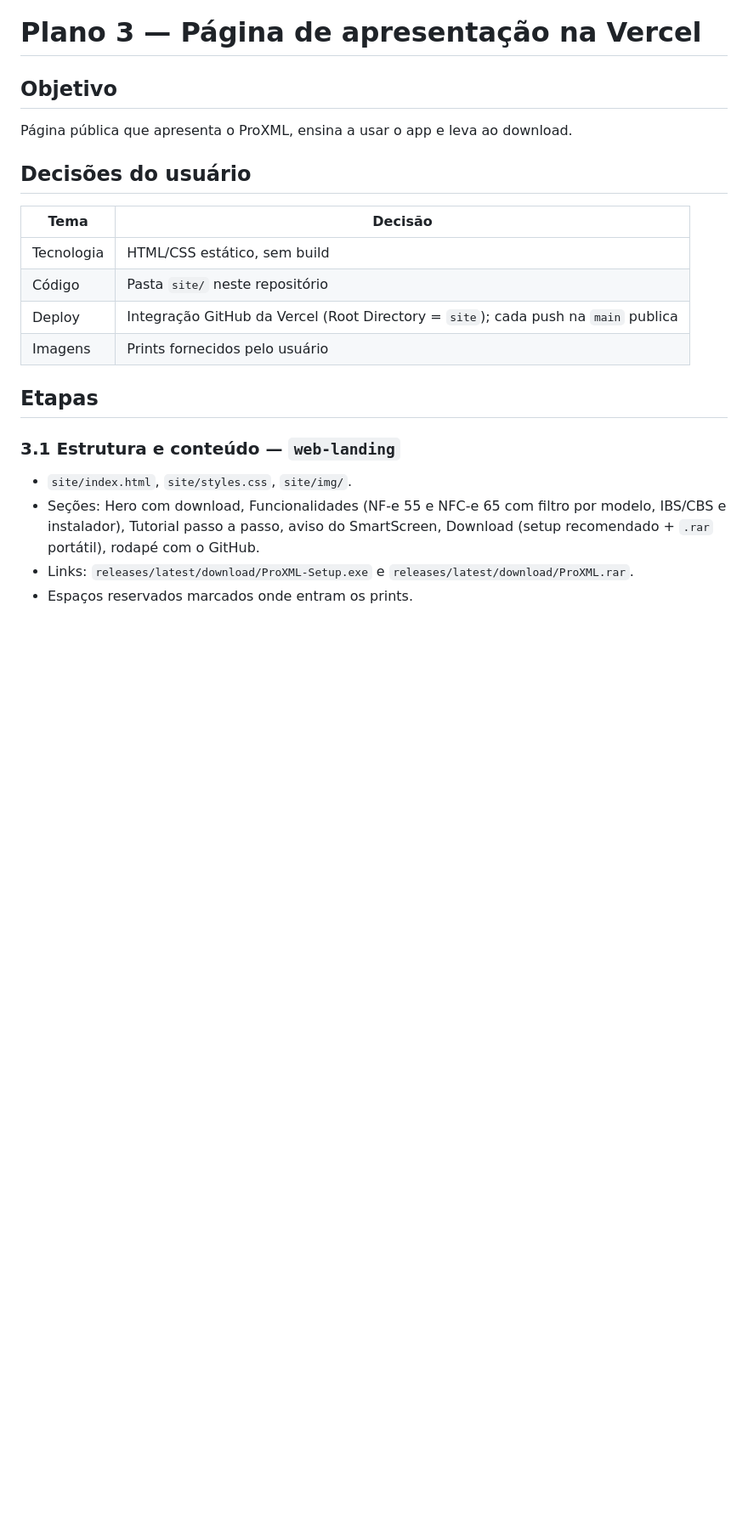
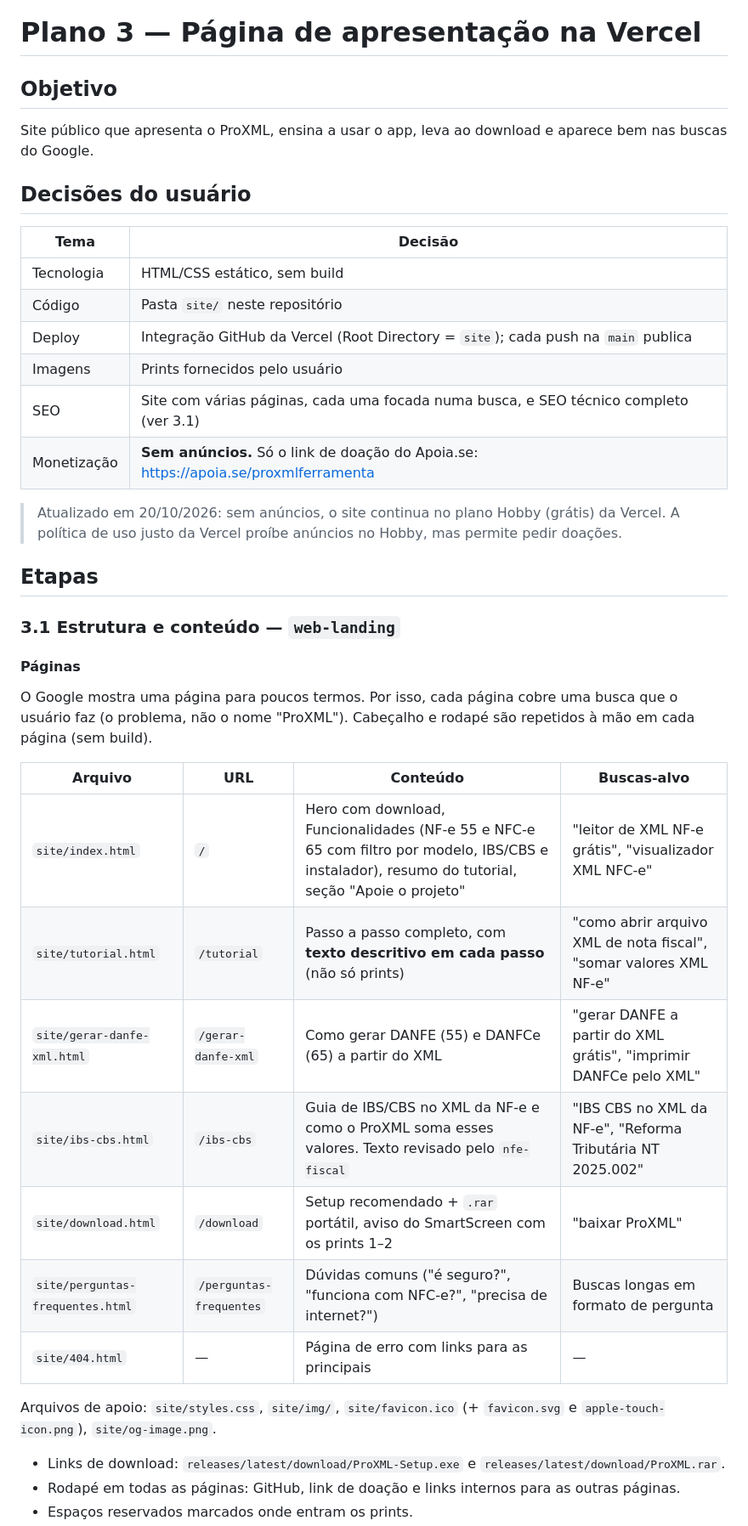
Before and after one commit to Caique-Garcia/Novo-ProXML_Delphi, a Markdown page: docs/planos/plano-3-site-vercel.md, the part around one of its changes. Shown at 85% size. Rendered like a GitHub page; blank space fills up the shorter version.

```diff
--- a/docs/planos/plano-3-site-vercel.md
+++ b/docs/planos/plano-3-site-vercel.md
@@ -1,7 +1,7 @@
 # Plano 3 — Página de apresentação na Vercel
 
 ## Objetivo
-Página pública que apresenta o ProXML, ensina a usar o app e leva ao download.
+Site público que apresenta o ProXML, ensina a usar o app, leva ao download e aparece bem nas buscas do Google.
 
 ## Decisões do usuário
 | Tema | Decisão |
@@ -10,11 +10,30 @@ Página pública que apresenta o ProXML, ensina a usar o app e leva ao download.
 | Código | Pasta `site/` neste repositório |
 | Deploy | Integração GitHub da Vercel (Root Directory = `site`); cada push na `main` publica |
 | Imagens | Prints fornecidos pelo usuário |
+| SEO | Site com várias páginas, cada uma focada numa busca, e SEO técnico completo (ver 3.1) |
+| Monetização | **Sem anúncios.** Só o link de doação do Apoia.se: <https://apoia.se/proxmlferramenta> |
+
+> Atualizado em 20/10/2026: sem anúncios, o site continua no plano Hobby (grátis) da Vercel. A política de uso justo da Vercel proíbe anúncios no Hobby, mas permite pedir doações.
 
 ## Etapas
 
 ### 3.1 Estrutura e conteúdo — `web-landing`
-- `site/index.html`, `site/styles.css`, `site/img/`.
-- Seções: Hero com download, Funcionalidades (NF-e 55 e NFC-e 65 com filtro por modelo, IBS/CBS e instalador), Tutorial passo a passo, aviso do SmartScreen, Download (setup recomendado + `.rar` portátil), rodapé com o GitHub.
-- Links: `releases/latest/download/ProXML-Setup.exe` e `releases/latest/download/ProXML.rar`.
+
+#### Páginas
+O Google mostra uma página para poucos termos. Por isso, cada página cobre uma busca que o usuário faz (o problema, não o nome "ProXML"). Cabeçalho e rodapé são repetidos à mão em cada página (sem build).
+
+| Arquivo | URL | Conteúdo | Buscas-alvo |
+|---------|-----|----------|-------------|
+| `site/index.html` | `/` | Hero com download, Funcionalidades (NF-e 55 e NFC-e 65 com filtro por modelo, IBS/CBS e instalador), resumo do tutorial, seção "Apoie o projeto" | "leitor de XML NF-e grátis", "visualizador XML NFC-e" |
+| `site/tutorial.html` | `/tutorial` | Passo a passo completo, com **texto descritivo em cada passo** (não só prints) | "como abrir arquivo XML de nota fiscal", "somar valores XML NF-e" |
+| `site/gerar-danfe-xml.html` | `/gerar-danfe-xml` | Como gerar DANFE (55) e DANFCe (65) a partir do XML | "gerar DANFE a partir do XML grátis", "imprimir DANFCe pelo XML" |
+| `site/ibs-cbs.html` | `/ibs-cbs` | Guia de IBS/CBS no XML da NF-e e como o ProXML soma esses valores. Texto revisado pelo `nfe-fiscal` | "IBS CBS no XML da NF-e", "Reforma Tributária NT 2025.002" |
+| `site/download.html` | `/download` | Setup recomendado + `.rar` portátil, aviso do SmartScreen com os prints 1–2 | "baixar ProXML" |
+| `site/perguntas-frequentes.html` | `/perguntas-frequentes` | Dúvidas comuns ("é seguro?", "funciona com NFC-e?", "precisa de internet?") | Buscas longas em formato de pergunta |
+| `site/404.html` | — | Página de erro com links para as principais | — |
+
+Arquivos de apoio: `site/styles.css`, `site/img/`, `site/favicon.ico` (+ `favicon.svg` e `apple-touch-icon.png`), `site/og-image.png`.
+
+- Links de download: `releases/latest/download/ProXML-Setup.exe` e `releases/latest/download/ProXML.rar`.
+- Rodapé em todas as páginas: GitHub, link de doação e links internos para as outras páginas.
 - Espaços reservados marcados onde entram os prints.
```
Also changed, not shown: other parts of docs/planos/plano-3-site-vercel.md (+35 -5 lines).
